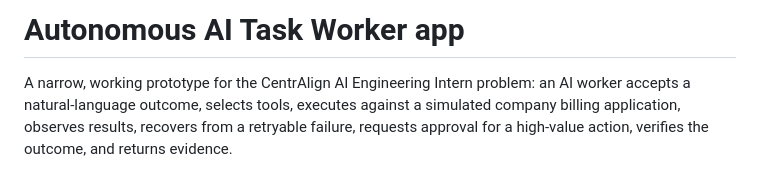
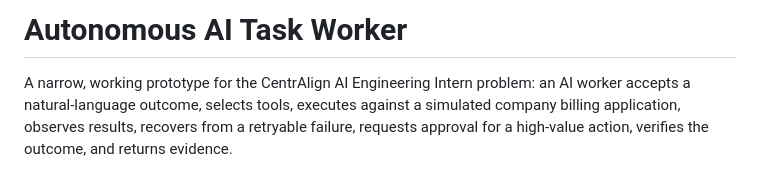
Before and after one commit to adharsh555/autonomous-ai-task-worker, a Markdown page: README.md, the part around the change. GitHub-like rendering.

Commit message:
Improve autonomous task execution 2

```diff
--- a/README.md
+++ b/README.md
@@ -1,4 +1,4 @@
-# Autonomous AI Task Worker app
+# Autonomous AI Task Worker
 
 A narrow, working prototype for the CentrAlign AI Engineering Intern problem: an AI worker accepts a natural-language outcome, selects tools, executes against a simulated company billing application, observes results, recovers from a retryable failure, requests approval for a high-value action, verifies the outcome, and returns evidence.
 
```
